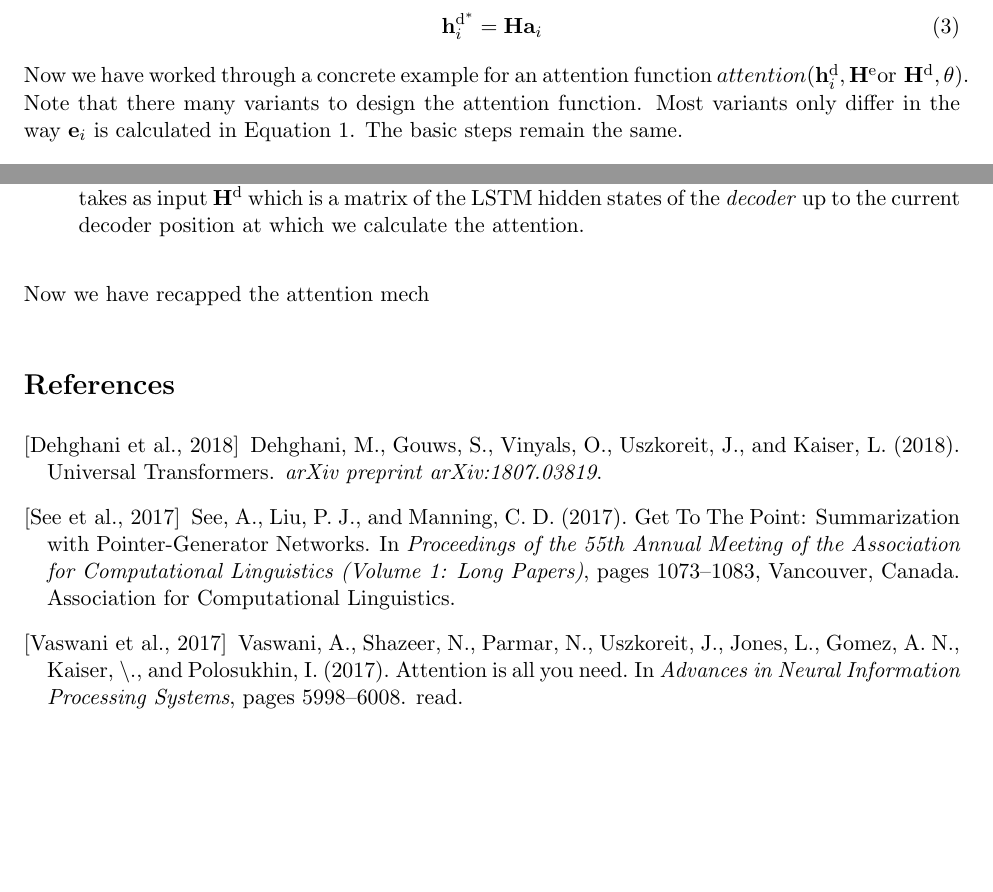
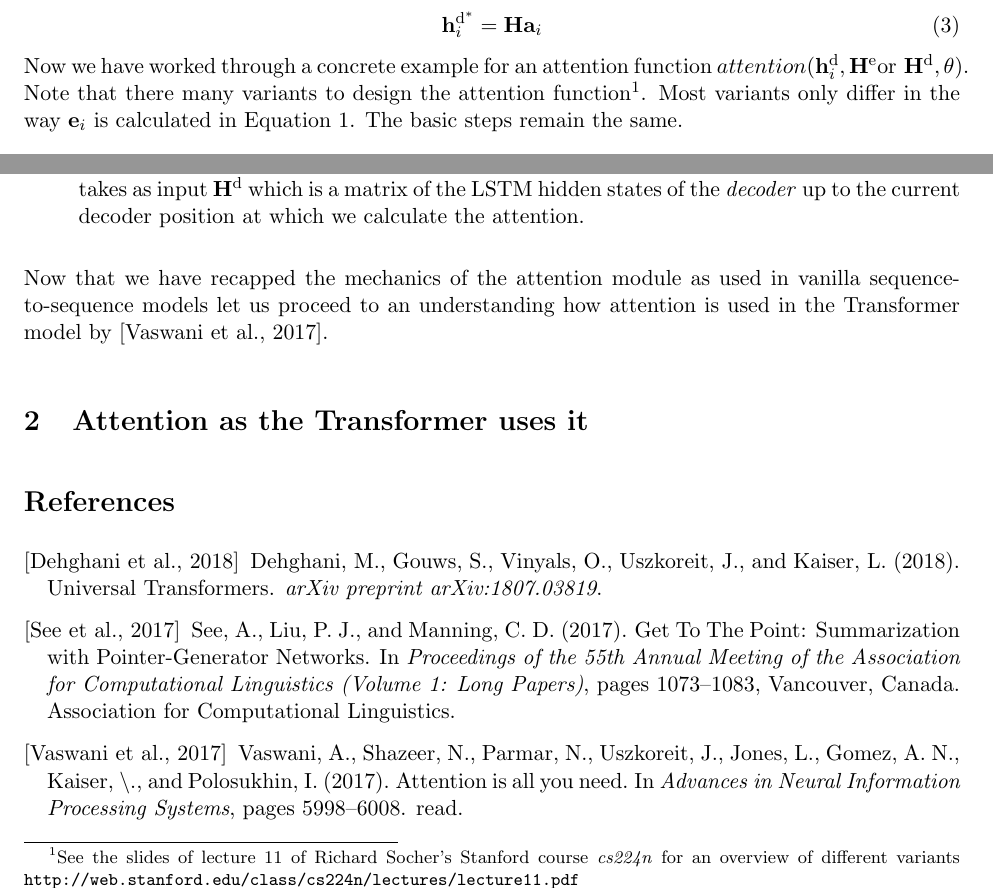
Before and after one commit to luisoala/presentations, a LaTeX document (concept-notes/transformer/transformer-notes-luis.tex): two parts of page 3 of 3, joined at a grey line, cut so that both start at the same text. Compiled offline with pdfLaTeX.

Commit message:
transformer

```diff
--- a/concept-notes/transformer/transformer-notes-luis.tex
+++ b/concept-notes/transformer/transformer-notes-luis.tex
@@ -122,7 +122,7 @@ Finally, in step (c) the attention scores are used to produce the \textit{contex
 	\mathbf{h}^{\text{d}^*}_i = \mathbf{H}\mathbf{a}_i
 	\label{eq:context}
 \end{equation}
-Now we have worked through a concrete example for an attention function $attention(\mathbf{h}^{\text{d}}_i, \mathbf{H}^{\text{e}} \text{or } \mathbf{H}^{\text{d}}, \mathbf{\theta})$. Note that there many variants to design the attention function. Most variants only differ in the way $\mathbf{e}_i$ is calculated in \autoref{eq:scores}. The basic steps remain the same.
+Now we have worked through a concrete example for an attention function $attention(\mathbf{h}^{\text{d}}_i, \mathbf{H}^{\text{e}} \text{or } \mathbf{H}^{\text{d}}, \mathbf{\theta})$. Note that there many variants to design the attention function\footnote{See the slides of lecture 11 of Richard Socher's Stanford course \textit{cs224n} for an overview of different variants \url{http://web.stanford.edu/class/cs224n/lectures/lecture11.pdf}}. Most variants only differ in the way $\mathbf{e}_i$ is calculated in \autoref{eq:scores}. The basic steps remain the same.
 \par
 After we have obtained the \textit{context vector} $\mathbf{h}^{\text{d}^*}_i$ it is then usually concatenated to the regular decoder output state $\mathbf{h}^{\text{d}}_i$. This concatenated vector is then typically passed as input to the output layer of the decoder which in sequence modelling tasks usually produces a distribution over words.
 \par
@@ -131,7 +131,9 @@ Finally a short comment on the terminology regarding attention that is used in t
 	\item \textit{Intra-temporal attention}: This attention mechanism uses $\mathbf{H}^{\text{e}}$, i.e. the encoder LSTM hidden states, as input.
 	\item \textit{Intra-decoder attention} or more generally \textit{self-attention}: In this scenario the attention function takes as input $\mathbf{H}^{\text{d}}$ which is a matrix of the LSTM hidden states of the \textit{decoder} up to the current decoder position at which we calculate the attention.
 \end{itemize}
-Now we have recapped the attention mech
+Now that we have recapped the mechanics of the attention module as used in vanilla sequence-to-sequence models let us proceed to an understanding how attention is used in the Transformer model by \cite{vaswani_attention_2017}.
+
+\section{Attention as the Transformer uses it}
 
 
 %\printbibliography
```
Also changed, not shown: concept-notes/transformer/transformer-notes-luis.pdf, 4 other files.
